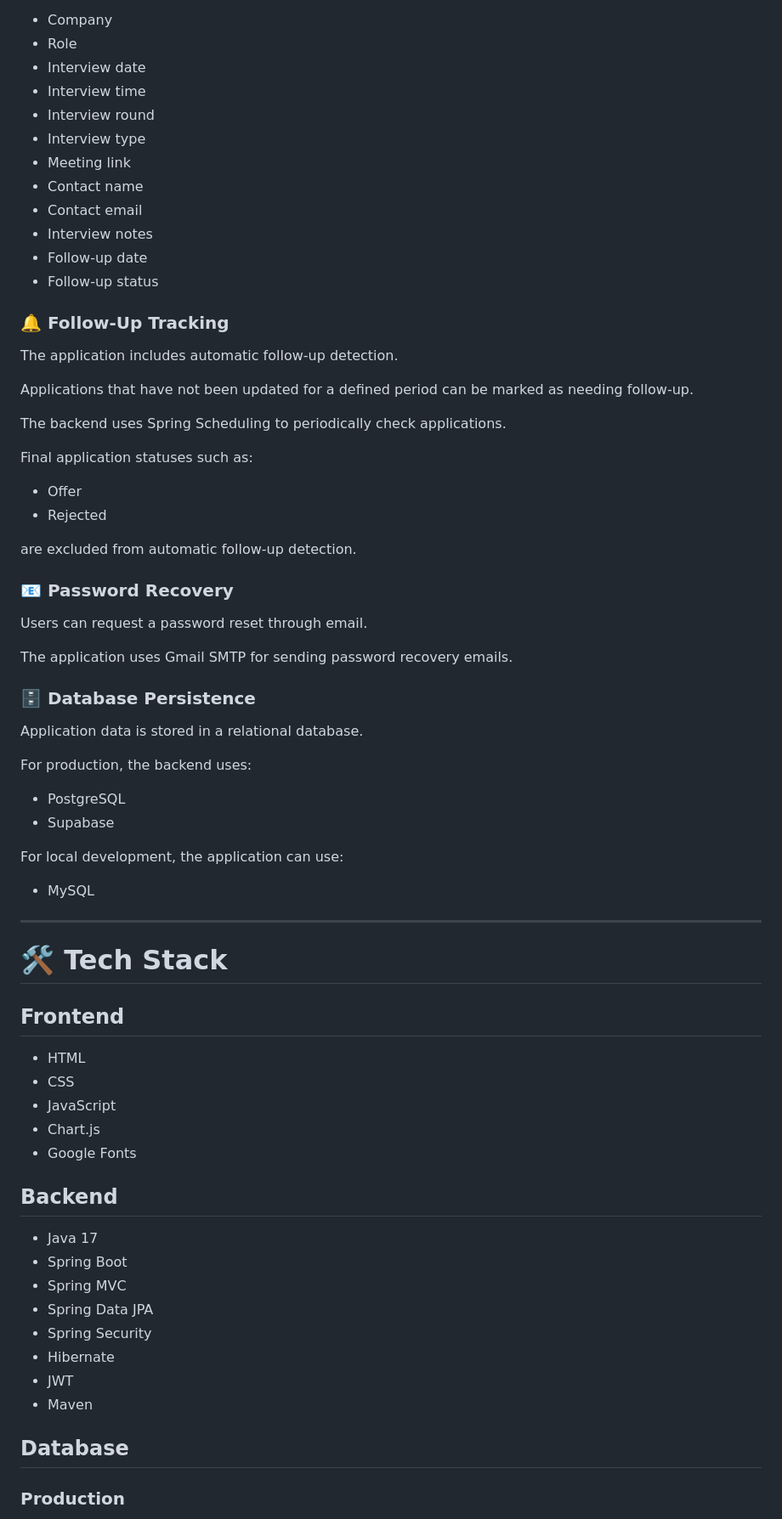
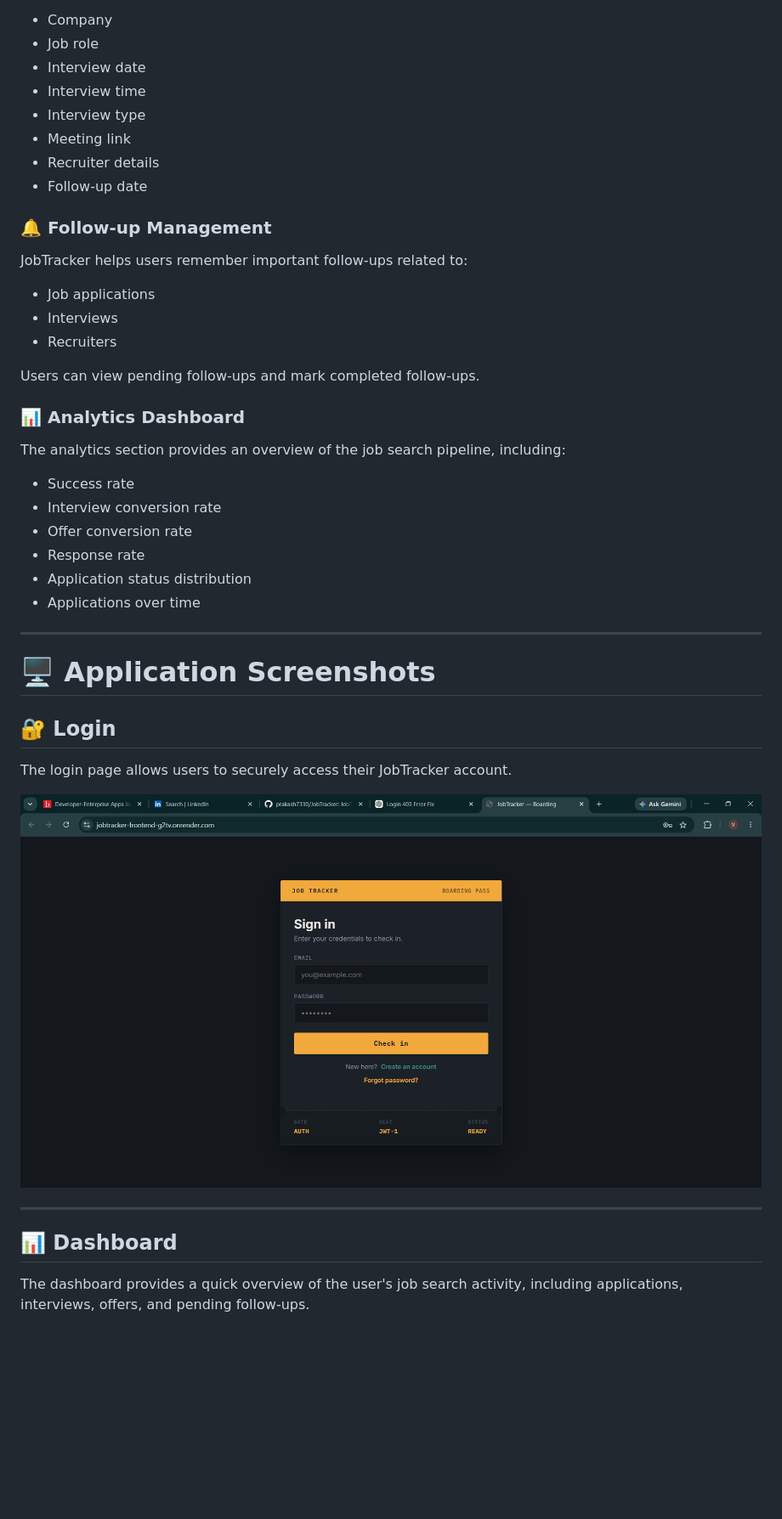
Before and after one commit to prakash7330/JobTracker, a Markdown page: README.md, the part around one of its changes. Shown at 85% size. Rendered like a GitHub page; blank space fills up the shorter version.

```diff
--- a/README.md
+++ b/README.md
@@ -78,75 +65,47 @@ Users can add interview information for an application, including:
 
 - Company
-- Role
+- Job role
 - Interview date
 - Interview time
-- Interview round
 - Interview type
 - Meeting link
-- Contact name
-- Contact email
-- Interview notes
+- Recruiter details
 - Follow-up date
-- Follow-up status
 
-### 🔔 Follow-Up Tracking
+### 🔔 Follow-up Management
 
-The application includes automatic follow-up detection.
+JobTracker helps users remember important follow-ups related to:
 
-Applications that have not been updated for a defined period can be marked as needing follow-up.
+- Job applications
+- Interviews
+- Recruiters
 
-The backend uses Spring Scheduling to periodically check applications.
+Users can view pending follow-ups and mark completed follow-ups.
 
-Final application statuses such as:
+### 📊 Analytics Dashboard
 
-- Offer
-- Rejected
+The analytics section provides an overview of the job search pipeline, including:
 
-are excluded from automatic follow-up detection.
-
-### 📧 Password Recovery
-
-Users can request a password reset through email.
-
-The application uses Gmail SMTP for sending password recovery emails.
-
-### 🗄️ Database Persistence
-
-Application data is stored in a relational database.
-
-For production, the backend uses:
-
-- PostgreSQL
-- Supabase
-
-For local development, the application can use:
-
-- MySQL
+- Success rate
+- Interview conversion rate
+- Offer conversion rate
+- Response rate
+- Application status distribution
+- Applications over time
 
 ---
 
-# 🛠️ Tech Stack
+# 🖥️ Application Screenshots
 
-## Frontend
+## 🔐 Login
 
-- HTML
-- CSS
-- JavaScript
-- Chart.js
-- Google Fonts
+The login page allows users to securely access their JobTracker account.
 
-## Backend
+![JobTracker Login](assests/login.png)
 
-- Java 17
-- Spring Boot
-- Spring MVC
-- Spring Data JPA
-- Spring Security
-- Hibernate
-- JWT
-- Maven
+---
 
-## Database
+## 📊 Dashboard
 
-### Production
+The dashboard provides a quick overview of the user's job search activity, including applications, interviews, offers, and pending follow-ups.
 
```
Also changed, not shown: other parts of README.md (+69 -50 lines).
